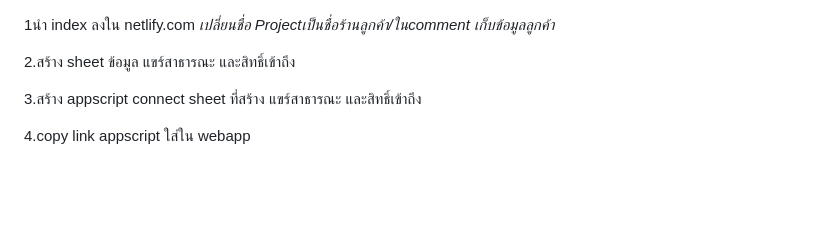
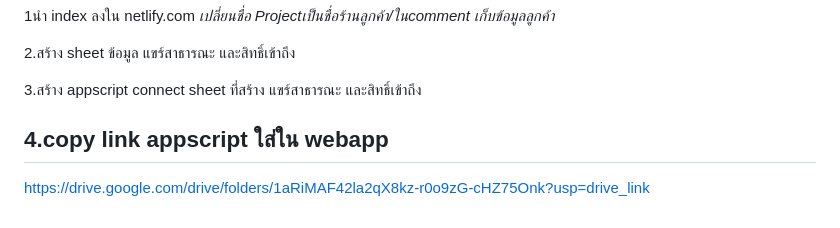
Before and after one commit to baifern5323/AddProduct-Stock-Business, a Markdown page: README.md, the part around the change. GitHub-like rendering; blank space fills up the shorter version.

Commit message:
Update README.md
Signed-off-by: Chotirot.L <chotirot.23@gmail.com>

```diff
--- a/README.md
+++ b/README.md
@@ -128,3 +128,5 @@ xlsx (SheetJS): สำหรับจัดการไฟล์ Excel
 3.สร้าง appscript connect sheet ที่สร้าง แขร์สาธารณะ และสิทธิ์เข้าถึง
 
 4.copy link appscript ใส่ใน webapp
+------------------------------------------------------------
+https://drive.google.com/drive/folders/1aRiMAF42la2qX8kz-r0o9zG-cHZ75Onk?usp=drive_link
```
